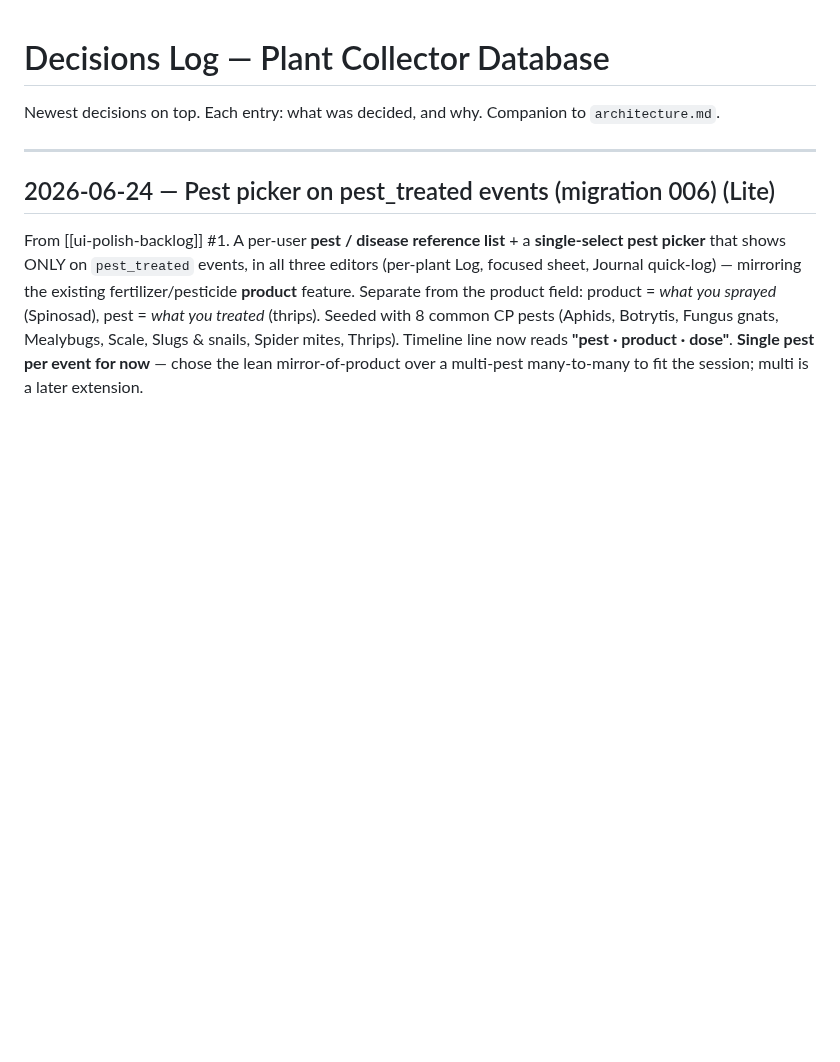
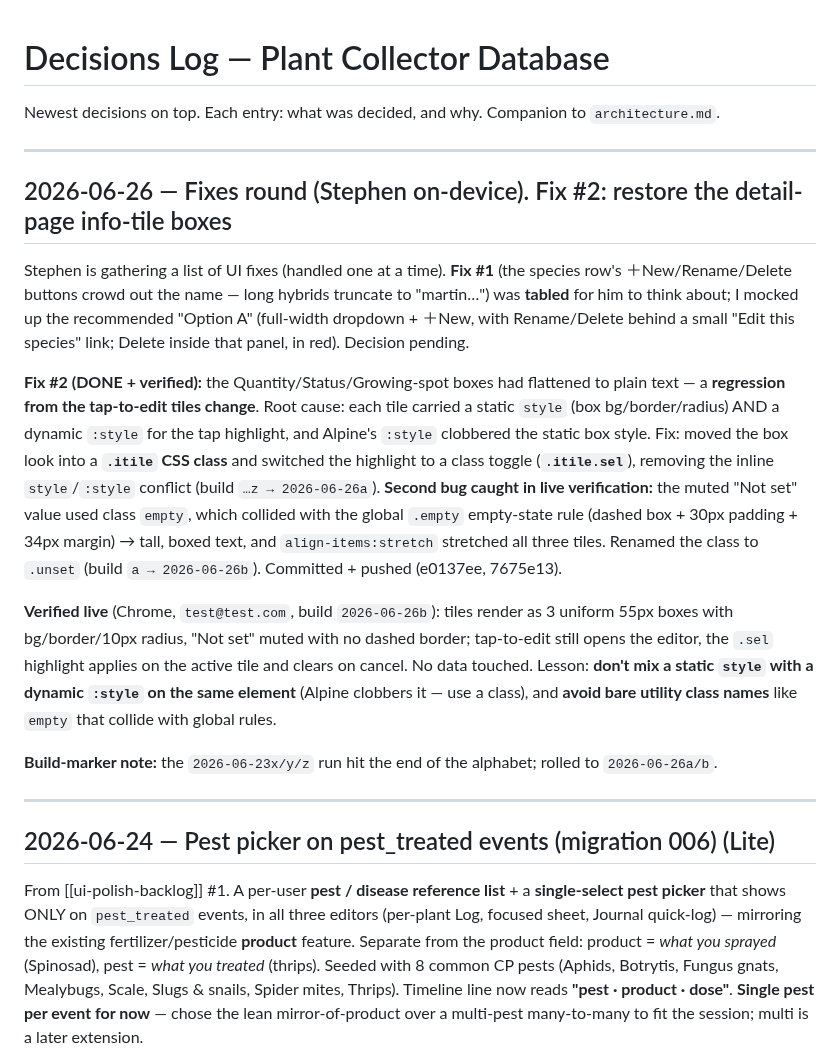
Before and after one commit to stephend7/plant-collector, a Markdown page: decisions.md, the part around the change. Rendered like a GitHub page; blank space fills up the shorter version.

Commit message:
docs: record fixes round — #1 tabled (mockup'd), #2 tile boxes restored + verified
Build 2026-06-26b. #2 was a tap-to-edit regression (static style vs Alpine
:style clobber) + an .empty class collision caught in live verify; fixed via
.itile/.itile.sel/.unset classes. Lessons noted.

Co-Authored-By: Claude Opus 4.8 <noreply@anthropic.com>

```diff
--- a/decisions.md
+++ b/decisions.md
@@ -1,6 +1,34 @@
 # Decisions Log — Plant Collector Database
 
 Newest decisions on top. Each entry: what was decided, and why. Companion to `architecture.md`.
+
+---
+
+## 2026-06-26 — Fixes round (Stephen on-device). Fix #2: restore the detail-page info-tile boxes
+
+Stephen is gathering a list of UI fixes (handled one at a time). **Fix #1** (the species row's
+＋New/Rename/Delete buttons crowd out the name — long hybrids truncate to "martin…") was **tabled**
+for him to think about; I mocked up the recommended "Option A" (full-width dropdown + ＋New, with
+Rename/Delete behind a small "Edit this species" link; Delete inside that panel, in red). Decision
+pending.
+
+**Fix #2 (DONE + verified):** the Quantity/Status/Growing-spot boxes had flattened to plain text — a
+**regression from the tap-to-edit tiles change**. Root cause: each tile carried a static `style`
+(box bg/border/radius) AND a dynamic `:style` for the tap highlight, and Alpine's `:style` clobbered
+the static box style. Fix: moved the box look into a **`.itile` CSS class** and switched the highlight
+to a class toggle (**`.itile.sel`**), removing the inline `style`/`:style` conflict (build `…z →
+2026-06-26a`). **Second bug caught in live verification:** the muted "Not set" value used class
+`empty`, which collided with the global `.empty` empty-state rule (dashed box + 30px padding + 34px
+margin) → tall, boxed text, and `align-items:stretch` stretched all three tiles. Renamed the class to
+`.unset` (build `a → 2026-06-26b`). Committed + pushed (e0137ee, 7675e13).
+
+**Verified live** (Chrome, `test@test.com`, build `2026-06-26b`): tiles render as 3 uniform 55px boxes
+with bg/border/10px radius, "Not set" muted with no dashed border; tap-to-edit still opens the editor,
+the `.sel` highlight applies on the active tile and clears on cancel. No data touched. Lesson: **don't
+mix a static `style` with a dynamic `:style` on the same element** (Alpine clobbers it — use a class),
+and **avoid bare utility class names** like `empty` that collide with global rules.
+
+**Build-marker note:** the `2026-06-23x/y/z` run hit the end of the alphabet; rolled to `2026-06-26a/b`.
 
 ---
 
```
